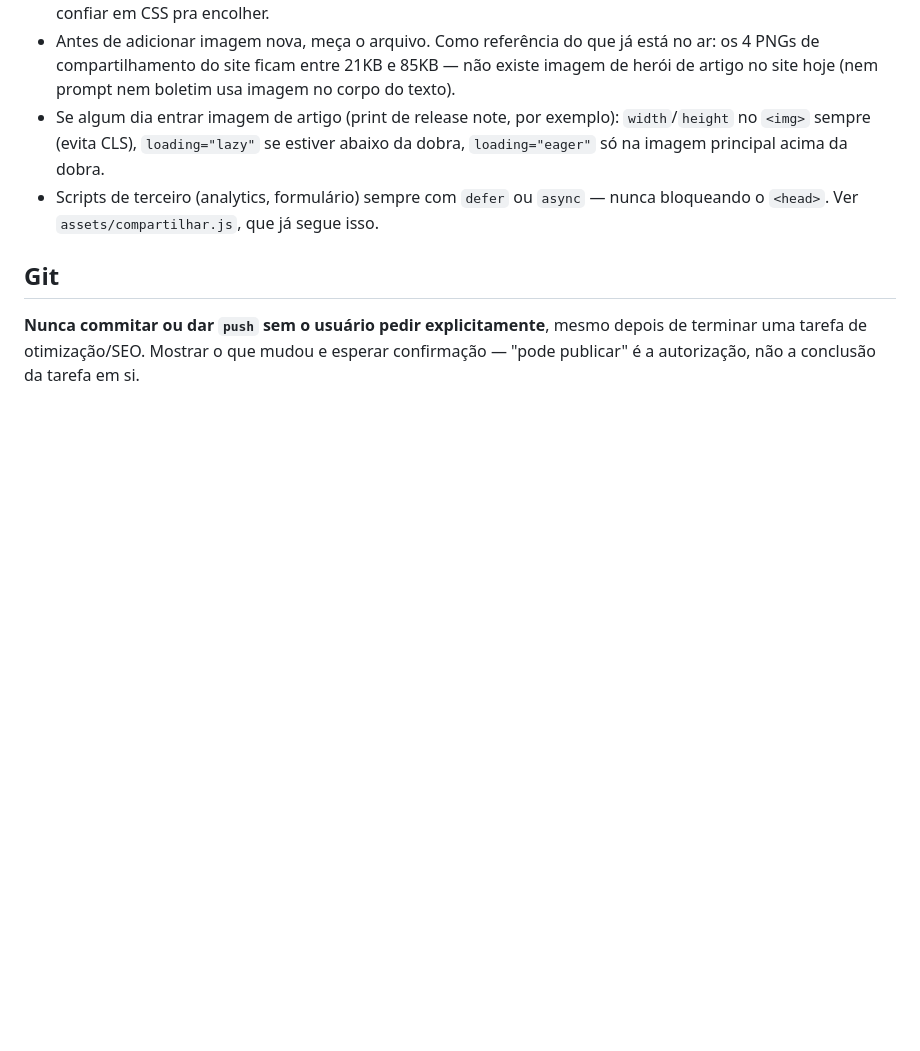
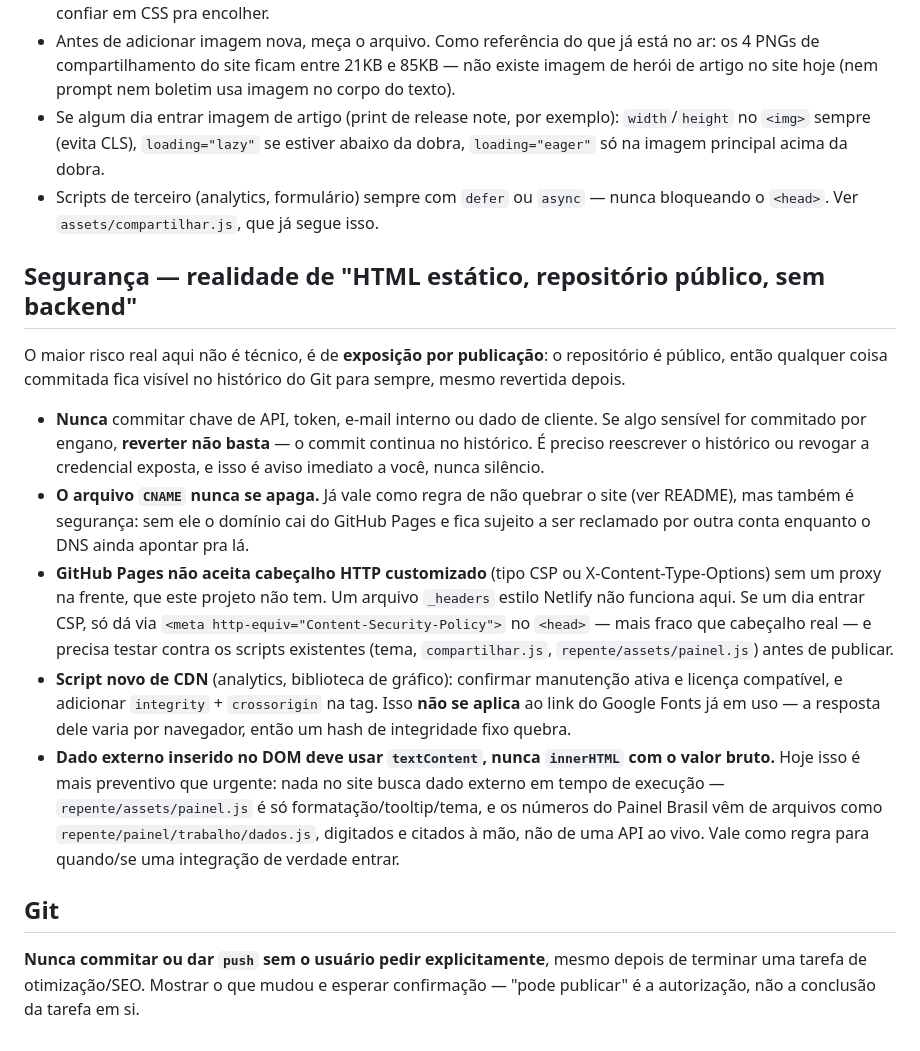
Before and after one commit to walterkaue/painelbrasil, a Markdown page: CLAUDE.md, the part around the change. Drawn GitHub-style; blank space fills up the shorter version.

Commit message:
Adiciona seção de Segurança ao CLAUDE.md
Filtra um documento de diretrizes genérico de segurança/código
trazido ao projeto, mantendo só o que se sustentou contra o
repositório real: segredo commitado, CNAME, limitação de cabeçalho
HTTP do GitHub Pages, SRI em CDN futuro e textContent vs innerHTML.
Descarta o resto (branch protection, deny rules, scripts e skills
que não existem neste projeto, e a premissa falsa de que
repente/assets/painel.js busca dado ao vivo da API do IBGE).

Co-Authored-By: Claude Sonnet 5 <noreply@anthropic.com>

```diff
--- a/CLAUDE.md
+++ b/CLAUDE.md
@@ -125,6 +125,31 @@ atualizado junto com o estado (padrão usado em `biblioteca/prompts/index.html`)
 - Scripts de terceiro (analytics, formulário) sempre com `defer` ou `async` — nunca bloqueando o
   `<head>`. Ver `assets/compartilhar.js`, que já segue isso.
 
+## Segurança — realidade de "HTML estático, repositório público, sem backend"
+
+O maior risco real aqui não é técnico, é de **exposição por publicação**: o repositório é público,
+então qualquer coisa commitada fica visível no histórico do Git para sempre, mesmo revertida depois.
+
+- **Nunca** commitar chave de API, token, e-mail interno ou dado de cliente. Se algo sensível for
+  commitado por engano, **reverter não basta** — o commit continua no histórico. É preciso reescrever
+  o histórico ou revogar a credencial exposta, e isso é aviso imediato a você, nunca silêncio.
+- **O arquivo `CNAME` nunca se apaga.** Já vale como regra de não quebrar o site (ver README), mas
+  também é segurança: sem ele o domínio cai do GitHub Pages e fica sujeito a ser reclamado por outra
+  conta enquanto o DNS ainda apontar pra lá.
+- **GitHub Pages não aceita cabeçalho HTTP customizado** (tipo CSP ou X-Content-Type-Options) sem um
+  proxy na frente, que este projeto não tem. Um arquivo `_headers` estilo Netlify não funciona aqui.
+  Se um dia entrar CSP, só dá via `<meta http-equiv="Content-Security-Policy">` no `<head>` — mais
+  fraco que cabeçalho real — e precisa testar contra os scripts existentes (tema, `compartilhar.js`,
+  `repente/assets/painel.js`) antes de publicar.
+- **Script novo de CDN** (analytics, biblioteca de gráfico): confirmar manutenção ativa e licença
+  compatível, e adicionar `integrity` + `crossorigin` na tag. Isso **não se aplica** ao link do Google
+  Fonts já em uso — a resposta dele varia por navegador, então um hash de integridade fixo quebra.
+- **Dado externo inserido no DOM deve usar `textContent`, nunca `innerHTML` com o valor bruto.** Hoje
+  isso é mais preventivo que urgente: nada no site busca dado externo em tempo de execução —
+  `repente/assets/painel.js` é só formatação/tooltip/tema, e os números do Painel Brasil vêm de
+  arquivos como `repente/painel/trabalho/dados.js`, digitados e citados à mão, não de uma API ao
+  vivo. Vale como regra para quando/se uma integração de verdade entrar.
+
 ## Git
 
 **Nunca commitar ou dar `push` sem o usuário pedir explicitamente**, mesmo depois de terminar uma
```
